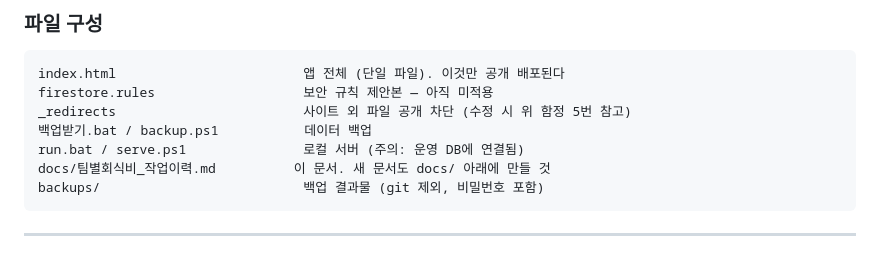
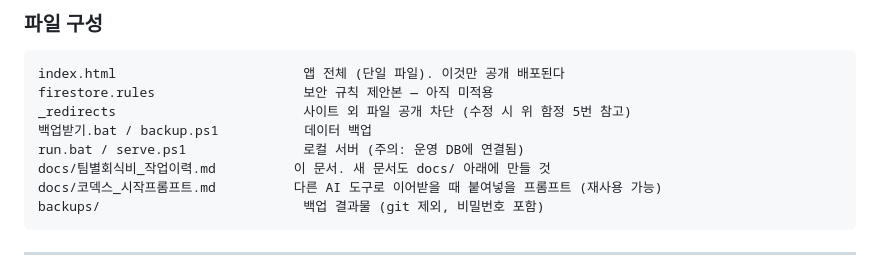
Before and after one commit to cruelhb/effortless-hotteok-2d3d11, a Markdown page: docs/팀별회식비_작업이력.md, the part around the change. Drawn GitHub-style.

````diff
--- a/docs/팀별회식비_작업이력.md
+++ b/docs/팀별회식비_작업이력.md
@@ -242,6 +242,7 @@ _redirects                        사이트 외 파일 공개 차단 (수정 시
 백업받기.bat / backup.ps1           데이터 백업
 run.bat / serve.ps1               로컬 서버 (주의: 운영 DB에 연결됨)
 docs/팀별회식비_작업이력.md          이 문서. 새 문서도 docs/ 아래에 만들 것
+docs/코덱스_시작프롬프트.md          다른 AI 도구로 이어받을 때 붙여넣을 프롬프트 (재사용 가능)
 backups/                          백업 결과물 (git 제외, 비밀번호 포함)
 ```
 
````
Also changed, not shown: docs/코덱스_시작프롬프트.md (added, +143 -0 lines).
